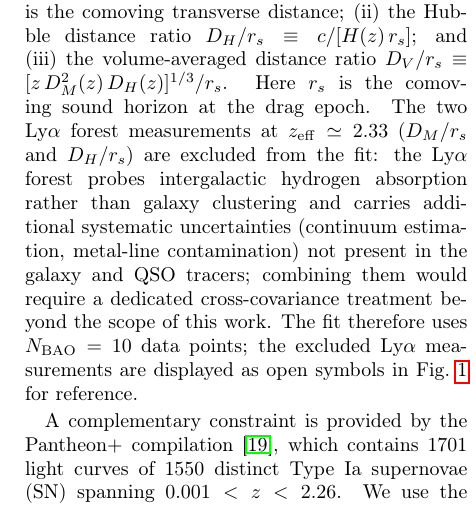
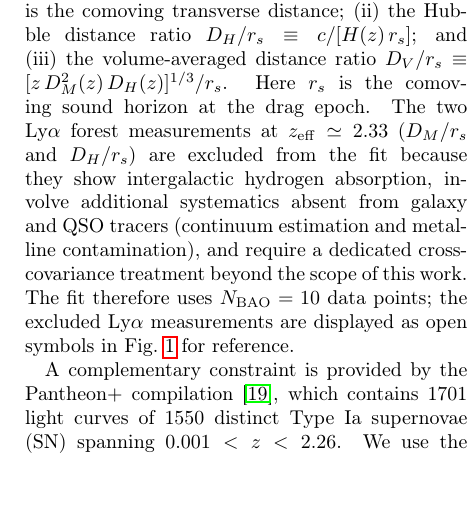
Before and after one commit to robertmonjo/bao_sn_bbn, a LaTeX paper (main.tex): part of one column of page 2 of 7, cut so that both start at the same text, the shorter picture padded with empty space. Compiled offline with pdfLaTeX.

Commit message:
Update on Overleaf.

```diff
--- a/main.tex
+++ b/main.tex
@@ -55,7 +55,7 @@ In the following, we describe the hyperconical model with its distorted stereogr
 
 \subsection{Datasets}
 
-The primary observational input is the DESI DR1 compressed BAO catalogue \cite{adame2025desi}, which provides measurements of three distance combinations in six tracer bins at effective redshifts $z_{\rm eff}=0.295$, $0.510$, $0.706$, $0.930$, $1.317$, and $1.491$. Each bin reports: (i) the comoving angular diameter distance ratio $D_M/r_s$, where $D_M(z)=(1+z)D_A(z)$ is the comoving transverse distance; (ii) the Hubble distance ratio $D_H/r_s \equiv c/[H(z)\,r_s]$; and (iii) the volume-averaged distance ratio $D_V/r_s \equiv [z\,D_M^2(z)\,D_H(z)]^{1/3}/r_s$. Here $r_s$ is the comoving sound horizon at the drag epoch. The two Ly$\alpha$ forest measurements at $z_{\rm eff}\simeq2.33$ ($D_M/r_s$ and $D_H/r_s$) are excluded from the fit: the Ly$\alpha$ forest probes intergalactic hydrogen absorption rather than galaxy clustering and carries additional systematic uncertainties (continuum estimation, metal-line contamination) not present in the galaxy and QSO tracers; combining them would require a dedicated cross-covariance treatment beyond the scope of this work. The fit therefore uses $N_{\rm BAO}=10$ data points; the excluded Ly$\alpha$ measurements are displayed as open symbols in Fig.~\ref{fig:bao_fit} for reference.
+The primary observational input is the DESI DR1 compressed BAO catalogue \cite{adame2025desi}, which provides measurements of three distance combinations in six tracer bins at effective redshifts $z_{\rm eff}=0.295$, $0.510$, $0.706$, $0.930$, $1.317$, and $1.491$. Each bin reports: (i) the comoving angular diameter distance ratio $D_M/r_s$, where $D_M(z)=(1+z)D_A(z)$ is the comoving transverse distance; (ii) the Hubble distance ratio $D_H/r_s \equiv c/[H(z)\,r_s]$; and (iii) the volume-averaged distance ratio $D_V/r_s \equiv [z\,D_M^2(z)\,D_H(z)]^{1/3}/r_s$. Here $r_s$ is the comoving sound horizon at the drag epoch. The two Ly$\alpha$ forest measurements at $z_{\rm eff}\simeq2.33$ ($D_M/r_s$ and $D_H/r_s$) are excluded from the fit because they show intergalactic hydrogen absorption, involve additional systematics absent from galaxy and QSO tracers (continuum estimation and metal-line contamination), and require a dedicated cross-covariance treatment beyond the scope of this work. The fit therefore uses $N_{\rm BAO}=10$ data points; the excluded Ly$\alpha$ measurements are displayed as open symbols in Fig.~\ref{fig:bao_fit} for reference.
 
 A complementary constraint is provided by the Pantheon$+$ compilation \cite{scolnic2022pantheon}, which contains 1701 light curves of 1550 distinct Type~Ia supernovae (SN) spanning $0.001<z<2.26$. We use the $N_{\rm SN}=50$ binned pairs of compressed redshift and comoving-distance proxy from \cite{Brout_2022}: each bin provides a dimensionless quantity $d_{\rm proxy}(z_i)\propto D_C(z_i)$ derived from the standardized distance moduli, with a single overall amplitude $A$ marginalized analytically at each $\alpha_{\rm high}$ (see Section~\ref{sec:methods:likelihood}).
 
```
